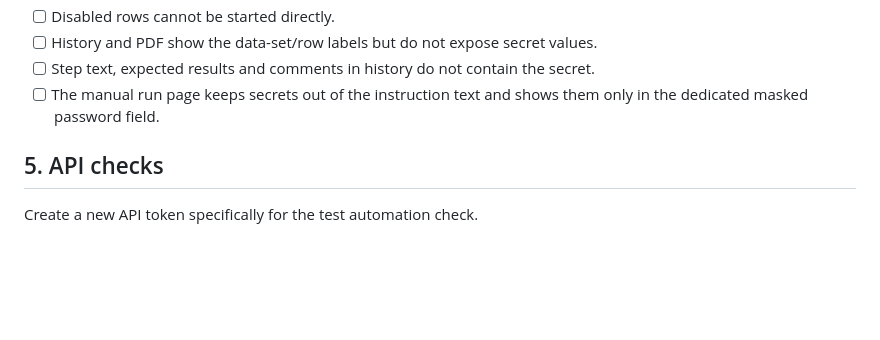
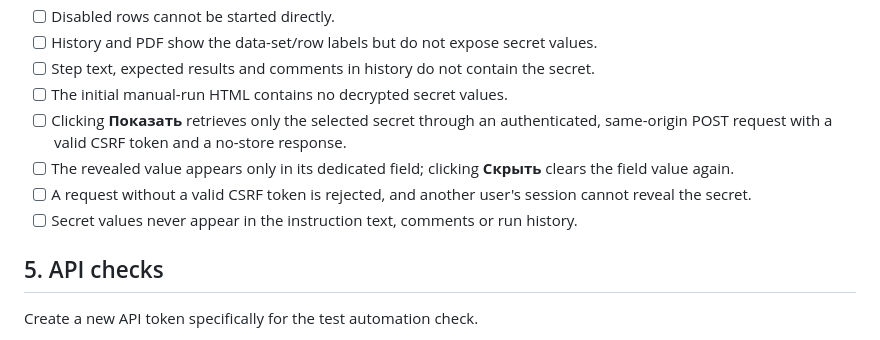
Before and after one commit to 254852bm/test_runner_web, a Markdown page: docs/test-data-parameterization-acceptance.md, the part around the change. GitHub-like rendering; blank space fills up the shorter version.

Commit message:
Document explicit secure secret reveal acceptance checks

```diff
--- a/docs/test-data-parameterization-acceptance.md
+++ b/docs/test-data-parameterization-acceptance.md
@@ -75,7 +75,14 @@ Check the following:
 - [ ] Disabled rows cannot be started directly.
 - [ ] History and PDF show the data-set/row labels but do not expose secret values.
 - [ ] Step text, expected results and comments in history do not contain the secret.
-- [ ] The manual run page keeps secrets out of the instruction text and shows them only in the dedicated masked password field.
+- [ ] The initial manual-run HTML contains no decrypted secret values.
+- [ ] Clicking **Показать** retrieves only the selected secret through an authenticated,
+  same-origin POST request with a valid CSRF token and a no-store response.
+- [ ] The revealed value appears only in its dedicated field; clicking **Скрыть**
+  clears the field value again.
+- [ ] A request without a valid CSRF token is rejected, and another user's session
+  cannot reveal the secret.
+- [ ] Secret values never appear in the instruction text, comments or run history.
 
 ## 5. API checks
 
```
